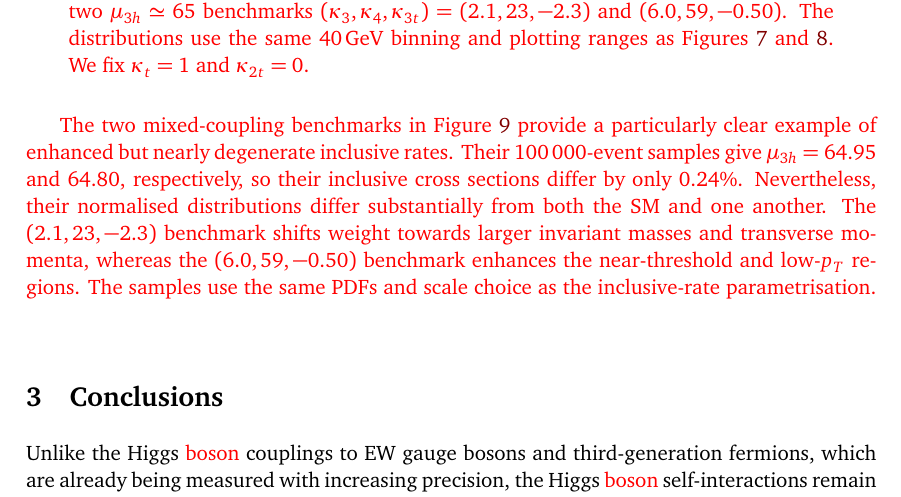
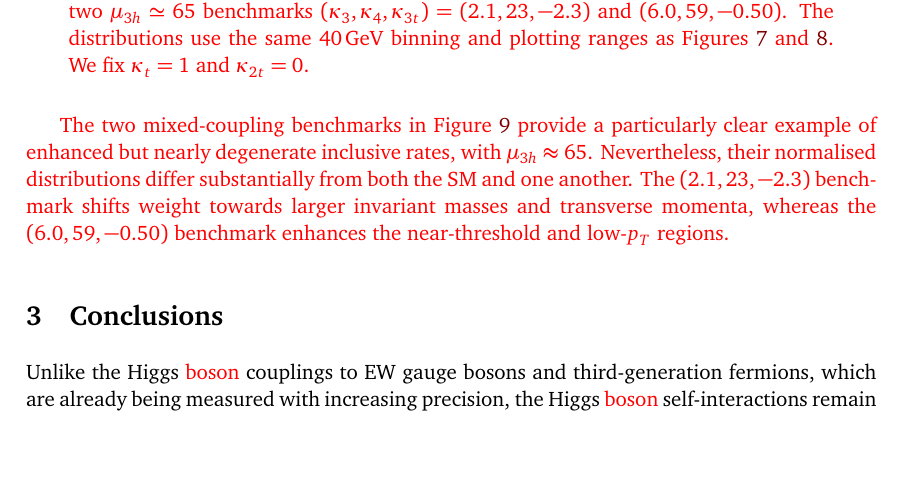
Before and after one commit to apapaefs/TripleHiggsTopEffects, a LaTeX document (HHH_YR5/main_k3t_extended_redline.tex): part of page 12 of 17, cut so that both start at the same text, the shorter picture padded with empty space. Compiled offline with pdfLaTeX.

Commit message:
minor changes to last paragraph of main text

```diff
--- a/HHH_YR5/main_k3t_extended_redline.tex
+++ b/HHH_YR5/main_k3t_extended_redline.tex
@@ -666,7 +666,10 @@ Figure~\ref{fig:distributions2} presents \DIFdelbegin \DIFdel{additional normali
 \caption{\label{fig:ct3benchmarks} \DIFaddFL{Normalised $m_{3h}$ and $\sum p_{T,h}$ distributions at the HL-LHC for the SM and the two $\mu_{3h}\simeq65$ benchmarks $(\kappa_3,\kappa_4,\kappa_{3t})=(2.1,23,-2.3)$ and $(6.0,59,-0.50)$. The distributions use the same $40\,\mathrm{GeV}$ binning and plotting ranges as Figures~\ref{fig:distributions} and~\ref{fig:distributions2}. We fix $\kappa_t=1$ and $\kappa_{2t}=0$.}}
 \end{figure}
 
-\DIFadd{The two mixed-coupling benchmarks in~Figure~\ref{fig:ct3benchmarks} provide a particularly clear example of enhanced but nearly degenerate inclusive rates. Their $100\,000$-event samples give $\mu_{3h}=64.95$ and $64.80$, respectively, so their inclusive cross sections differ by only $0.24\%$. Nevertheless, their normalised distributions differ substantially from both the SM and one another. The $(2.1,23,-2.3)$ benchmark shifts weight towards larger invariant masses and transverse momenta, whereas the $(6.0,59,-0.50)$ benchmark enhances the near-threshold and low-$p_T$ regions. The samples use the same PDFs and scale choice as the inclusive-rate parametrisation.
+\DIFadd{The two mixed-coupling benchmarks
+  in~Figure~\ref{fig:ct3benchmarks} provide a particularly clear
+  example of enhanced but nearly degenerate inclusive rates, with
+  $\mu_{3h}\approx 65$. Nevertheless, their normalised distributions differ substantially from both the SM and one another. The $(2.1,23,-2.3)$ benchmark shifts weight towards larger invariant masses and transverse momenta, whereas the $(6.0,59,-0.50)$ benchmark enhances the near-threshold and low-$p_T$ regions.
 }
 
 \FloatBarrier
```
